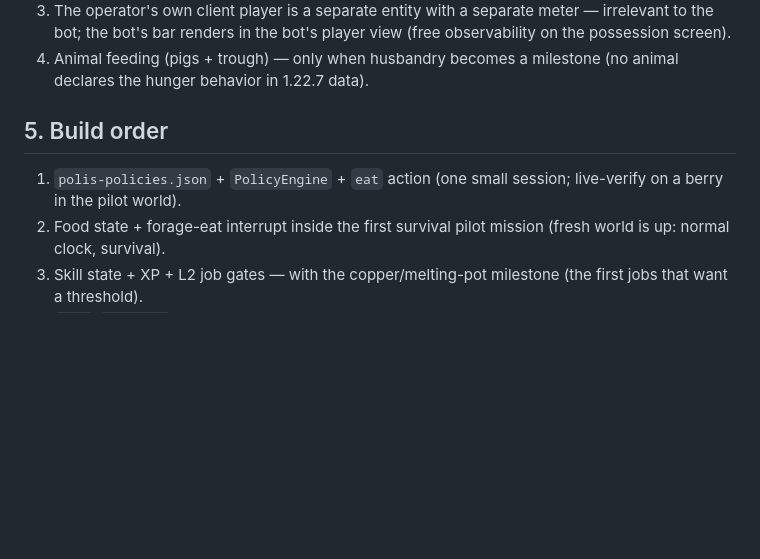
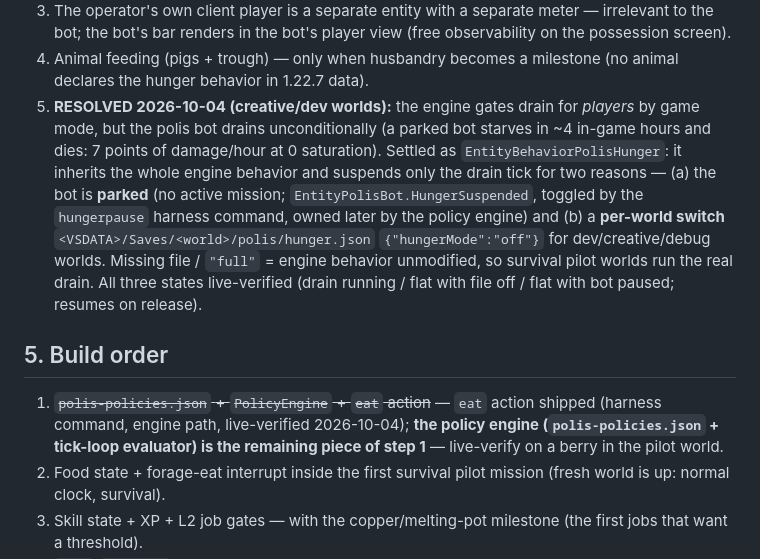
Before and after one commit to githabideri/polis, a Markdown page: docs/design/food-hunger-skills-policies.md, the part around the change. Drawn GitHub-style; blank space fills up the shorter version.

Commit message:
hunger gating live-verified (drain on / world-file off / bot-paused / resume); CLI.md hungerpause row; design doc Q5 + build-order update

```diff
--- a/docs/design/food-hunger-skills-policies.md
+++ b/docs/design/food-hunger-skills-policies.md
@@ -207,11 +207,27 @@ replaces the file schema and the evaluator internals — the call sites
    player view (free observability on the possession screen).
 4. Animal feeding (pigs + trough) — only when husbandry becomes a
    milestone (no animal declares the hunger behavior in 1.22.7 data).
+5. **RESOLVED 2026-10-04 (creative/dev worlds):** the engine gates drain
+   for *players* by game mode, but the polis bot drains unconditionally
+   (a parked bot starves in ~4 in-game hours and dies: 7 points of
+   damage/hour at 0 saturation). Settled as `EntityBehaviorPolisHunger`:
+   it inherits the whole engine behavior and suspends only the drain
+   tick for two reasons — (a) the bot is **parked** (no active mission;
+   `EntityPolisBot.HungerSuspended`, toggled by the `hungerpause`
+   harness command, owned later by the policy engine) and (b) a
+   **per-world switch** `<VSDATA>/Saves/<world>/polis/hunger.json`
+   `{"hungerMode":"off"}` for dev/creative/debug worlds. Missing file /
+   `"full"` = engine behavior unmodified, so survival pilot worlds run
+   the real drain. All three states live-verified (drain running / flat
+   with file off / flat with bot paused; resumes on release).
 
 ## 5. Build order
 
-1. `polis-policies.json` + `PolicyEngine` + `eat` action (one small
-   session; live-verify on a berry in the pilot world).
+1. ~~`polis-policies.json` + `PolicyEngine` + `eat` action~~ — `eat` action
+   shipped (harness command, engine path, live-verified 2026-10-04);
+   **the policy engine (`polis-policies.json` + tick-loop evaluator) is
+   the remaining piece of step 1** — live-verify on a berry in the pilot
+   world.
 2. Food state + forage-eat interrupt inside the first survival pilot
    mission (fresh world is up: normal clock, survival).
 3. Skill state + XP + L2 job gates — with the copper/melting-pot
```
Also changed, not shown: docs/CLI.md (+1 -0 lines).
